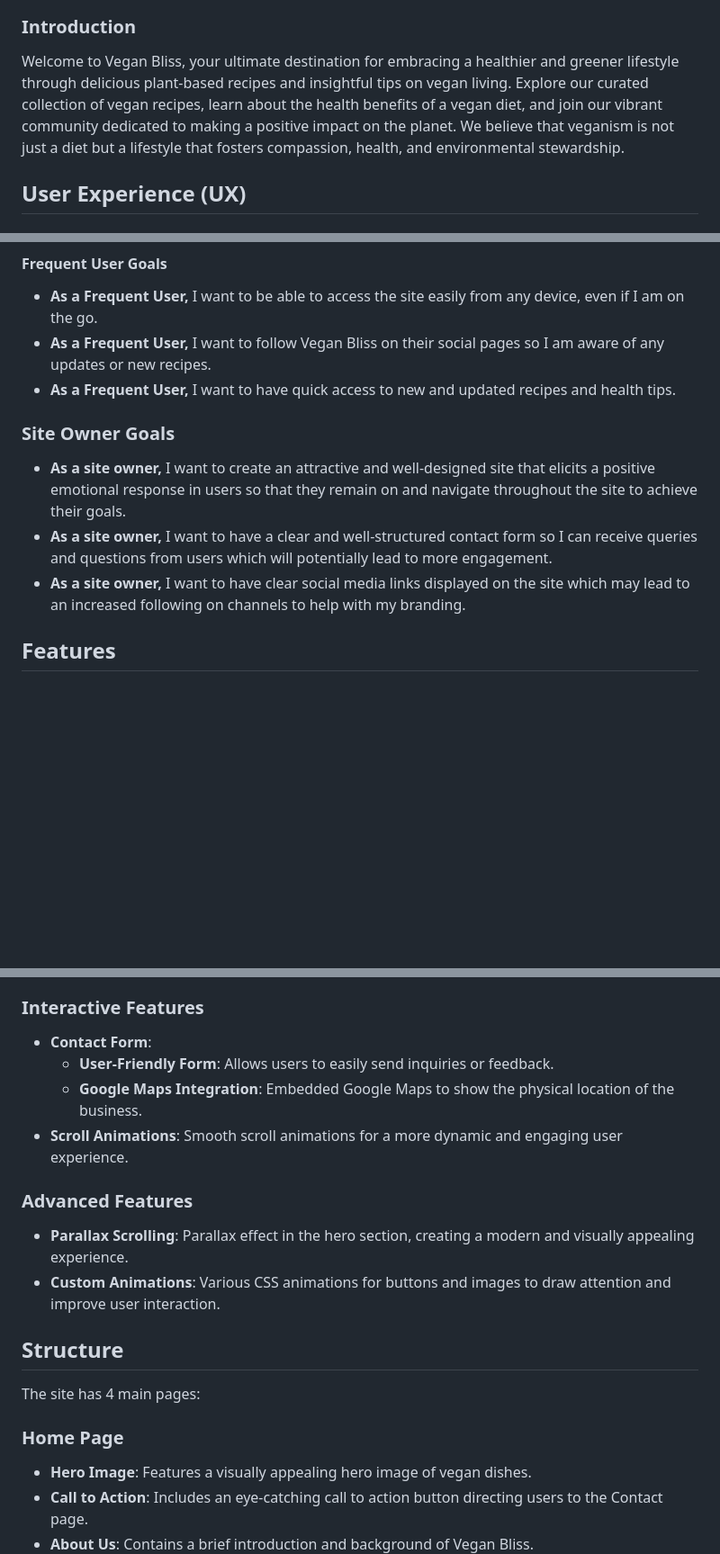
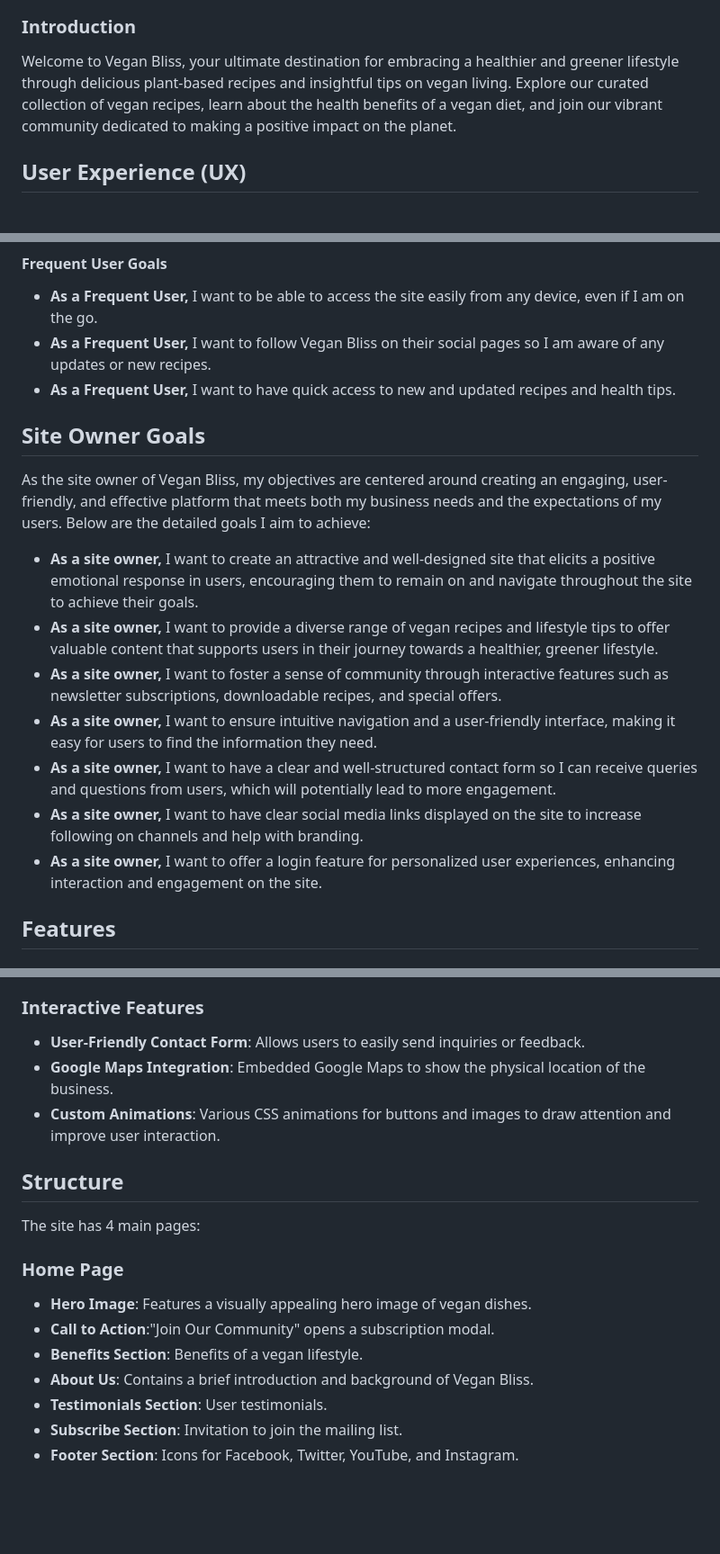
Before and after one commit to Danut89/ProjectMilestone1-Vegan-Bliss, a Markdown page: README.md, 3 parts joined by grey strips. Shown: that part at 90% size. GitHub-like rendering; blank space fills up the shorter version.

Commit message:
Added more information into readme

```diff
--- a/README.md
+++ b/README.md
@@ -9,7 +9,7 @@ The live link can be found here - [Vegan Bliss](https://Danut89.github.io/Projec
 ### Introduction
 
 Welcome to Vegan Bliss, your ultimate destination for embracing a healthier and greener lifestyle through delicious plant-based recipes and insightful tips on vegan living.
-Explore our curated collection of vegan recipes, learn about the health benefits of a vegan diet, and join our vibrant community dedicated to making a positive impact on the planet. We believe that veganism is not just a diet but a lifestyle that fosters compassion, health, and environmental stewardship.
+Explore our curated collection of vegan recipes, learn about the health benefits of a vegan diet, and join our vibrant community dedicated to making a positive impact on the planet.
 
 
 ## User Experience (UX)
@@ -46,10 +46,19 @@ The primary goal of Vegan Bliss is to provide users with an engaging platform to
 - **As a Frequent User,** I want to follow Vegan Bliss on their social pages so I am aware of any updates or new recipes.
 - **As a Frequent User,** I want to have quick access to new and updated recipes and health tips.
 
-### Site Owner Goals
-- **As a site owner,** I want to create an attractive and well-designed site that elicits a positive emotional response in users so that they remain on and navigate throughout the site to achieve their goals.
-- **As a site owner,** I want to have a clear and well-structured contact form so I can receive queries and questions from users which will potentially lead to more engagement.
-- **As a site owner,** I want to have clear social media links displayed on the site which may lead to an increased following on channels to help with my branding.
+
+## Site Owner Goals
+
+As the site owner of Vegan Bliss, my objectives are centered around creating an engaging, user-friendly, and effective platform that meets both my business needs and the expectations of my users. Below are the detailed goals I aim to achieve:
+
+- **As a site owner,** I want to create an attractive and well-designed site that elicits a positive emotional response in users, encouraging them to remain on and navigate throughout the site to achieve their goals.
+- **As a site owner,** I want to provide a diverse range of vegan recipes and lifestyle tips to offer valuable content that supports users in their journey towards a healthier, greener lifestyle.
+- **As a site owner,** I want to foster a sense of community through interactive features such as newsletter subscriptions, downloadable recipes, and special offers.
+- **As a site owner,** I want to ensure intuitive navigation and a user-friendly interface, making it easy for users to find the information they need.
+- **As a site owner,** I want to have a clear and well-structured contact form so I can receive queries and questions from users, which will potentially lead to more engagement.
+- **As a site owner,** I want to have clear social media links displayed on the site to increase following on channels and help with branding.
+- **As a site owner,** I want to offer a login feature for personalized user experiences, enhancing interaction and engagement on the site.
+
 
 ## Features
 
@@ -77,14 +86,11 @@ The primary goal of Vegan Bliss is to provide users with an engaging platform to
   - **Nutritional Information**: Nutritional breakdowns for each meal, helping users make informed choices.
 
 ### Interactive Features
-- **Contact Form**:
-  - **User-Friendly Form**: Allows users to easily send inquiries or feedback.
+
+  - **User-Friendly Contact Form**: Allows users to easily send inquiries or feedback.
   - **Google Maps Integration**: Embedded Google Maps to show the physical location of the business.
-- **Scroll Animations**: Smooth scroll animations for a more dynamic and engaging user experience.
+  - **Custom Animations**: Various CSS animations for buttons and images to draw attention and improve user interaction.
 
-### Advanced Features
-- **Parallax Scrolling**: Parallax effect in the hero section, creating a modern and visually appealing experience.
-- **Custom Animations**: Various CSS animations for buttons and images to draw attention and improve user interaction.
 
 ## Structure
 
@@ -92,8 +98,12 @@ The site has 4 main pages:
 
 ### Home Page
 - **Hero Image**: Features a visually appealing hero image of vegan dishes.
-- **Call to Action**: Includes an eye-catching call to action button directing users to the Contact page.
+- **Call to Action**:"Join Our Community" opens a subscription modal.
+- **Benefits Section**: Benefits of a vegan lifestyle.
 - **About Us**: Contains a brief introduction and background of Vegan Bliss.
+- **Testimonials Section**: User testimonials.
+- **Subscribe Section**: Invitation to join the mailing list.
+- **Footer Section**: Icons for Facebook, Twitter, YouTube, and Instagram.
 ![Home Page](./assets/testing-screenshoots/home-page.png)
 
 ### Recipes Page
```
Also changed, not shown: other parts of README.md (+8 -26 lines).
